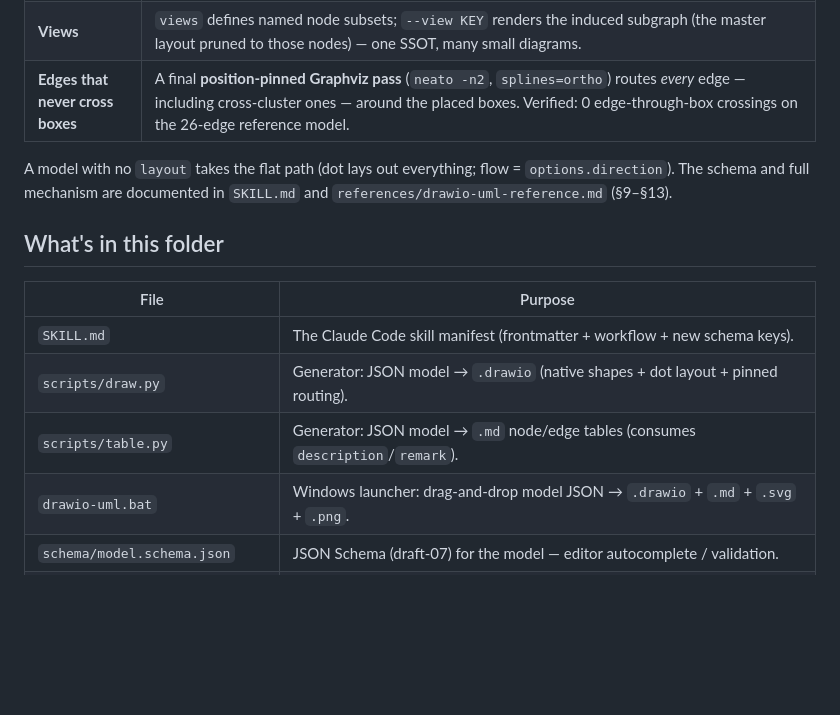
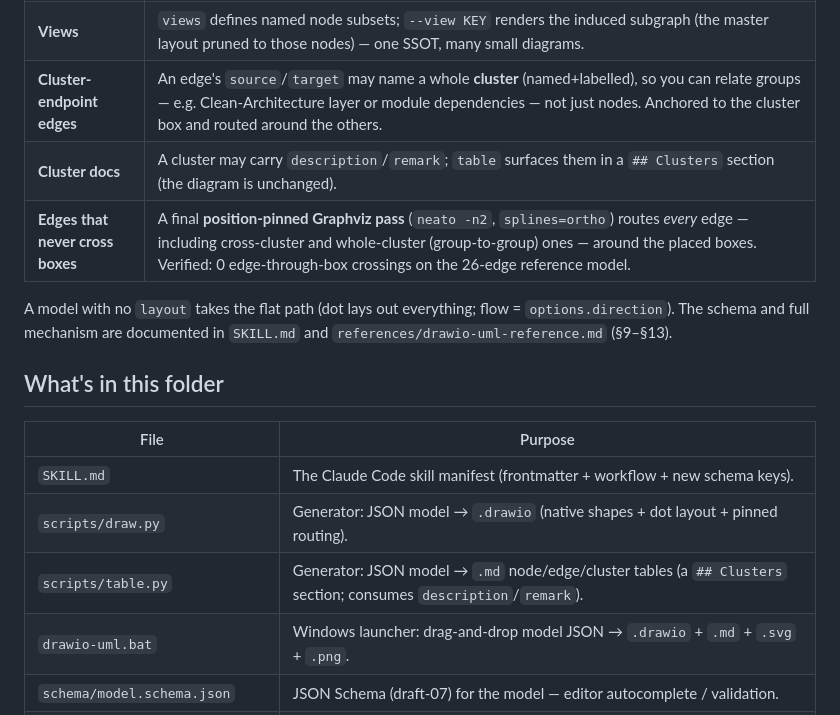
Before and after one commit to GoodRelax/gr-tools, a Markdown page: drawio-uml/README.md, the part around the change. GitHub-like rendering; blank space fills up the shorter version.

```diff
--- a/drawio-uml/README.md
+++ b/drawio-uml/README.md
@@ -27,7 +27,9 @@ Features (grouping is optional — omit `layout` for a plain flat diagram):
 | **Colour cascade** | A cluster's `color`/`fill` cascades to its descendant nodes (nearest ancestor wins; a node's own wins) — no repeating colours per node. |
 | **Legend** | A row of swatches for the outermost labelled clusters (deduped by colour) + UML arrow glyphs (◆ ◇ → ⇢), under the diagram. |
 | **Views** | `views` defines named node subsets; `--view KEY` renders the induced subgraph (the master layout pruned to those nodes) — one SSOT, many small diagrams. |
-| **Edges that never cross boxes** | A final **position-pinned Graphviz pass** (`neato -n2`, `splines=ortho`) routes *every* edge — including cross-cluster ones — around the placed boxes. Verified: 0 edge-through-box crossings on the 26-edge reference model. |
+| **Cluster-endpoint edges** | An edge's `source`/`target` may name a whole **cluster** (named+labelled), so you can relate groups — e.g. Clean-Architecture layer or module dependencies — not just nodes. Anchored to the cluster box and routed around the others. |
+| **Cluster docs** | A cluster may carry `description`/`remark`; `table` surfaces them in a `## Clusters` section (the diagram is unchanged). |
+| **Edges that never cross boxes** | A final **position-pinned Graphviz pass** (`neato -n2`, `splines=ortho`) routes *every* edge — including cross-cluster and whole-cluster (group-to-group) ones — around the placed boxes. Verified: 0 edge-through-box crossings on the 26-edge reference model. |
 
 A model with no `layout` takes the flat path (dot lays out everything; flow = `options.direction`).
 The schema and full mechanism are documented in `SKILL.md` and
@@ -39,7 +41,7 @@ The schema and full mechanism are documented in `SKILL.md` and
 |------|---------|
 | `SKILL.md` | The Claude Code skill manifest (frontmatter + workflow + new schema keys). |
 | `scripts/draw.py` | Generator: JSON model → `.drawio` (native shapes + dot layout + pinned routing). |
-| `scripts/table.py` | Generator: JSON model → `.md` node/edge tables (consumes `description`/`remark`). |
+| `scripts/table.py` | Generator: JSON model → `.md` node/edge/cluster tables (a `## Clusters` section; consumes `description`/`remark`). |
 | `drawio-uml.bat` | Windows launcher: drag-and-drop model JSON → `.drawio` + `.md` + `.svg` + `.png`. |
 | `schema/model.schema.json` | JSON Schema (draft-07) for the model — editor autocomplete / validation. |
 | `references/drawio-uml-reference.md` | Concepts, install matrix, full shape/arrow catalog, per-type examples, cluster-tree/cascade/legend/views/edge-routing sections, troubleshooting. |
```
Also changed, not shown: drawio-uml/SKILL.md (+7 -4 lines), drawio-uml/references/drawio-uml-reference.md (+26 -1 lines).
